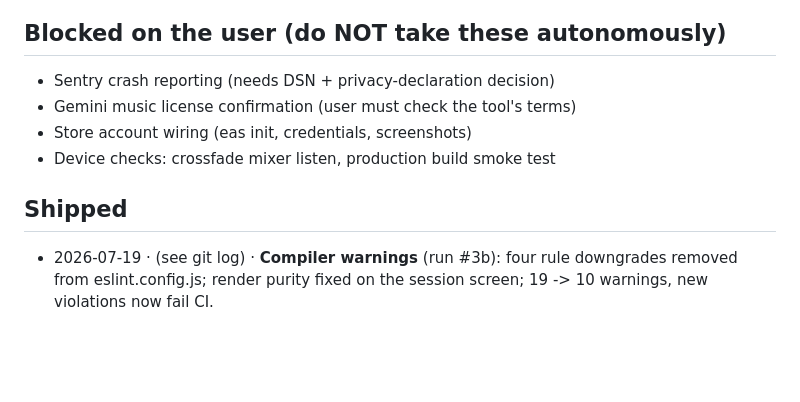
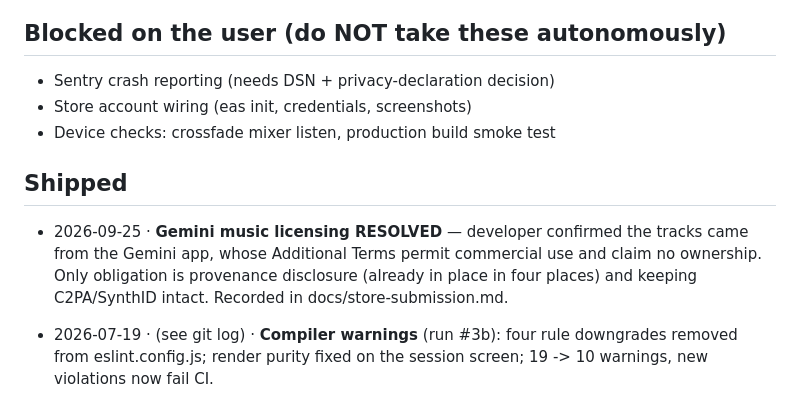
Before and after one commit to fcmartinez0/meditationApp, a Markdown page: BACKLOG.md, the part around the change. Rendered like a GitHub page; blank space fills up the shorter version.

```diff
--- a/BACKLOG.md
+++ b/BACKLOG.md
@@ -41,11 +41,15 @@ timbre against harness numbers — it needs a device.
 ## Blocked on the user (do NOT take these autonomously)
 
 - Sentry crash reporting (needs DSN + privacy-declaration decision)
-- Gemini music license confirmation (user must check the tool's terms)
 - Store account wiring (eas init, credentials, screenshots)
 - Device checks: crossfade mixer listen, production build smoke test
 
 ## Shipped
+
+- 2026-09-25 · **Gemini music licensing RESOLVED** — developer confirmed the tracks
+  came from the Gemini app, whose Additional Terms permit commercial use and claim
+  no ownership. Only obligation is provenance disclosure (already in place in four
+  places) and keeping C2PA/SynthID intact. Recorded in docs/store-submission.md.
 
 - 2026-07-19 · (see git log) · **Compiler warnings** (run #3b): four rule
   downgrades removed from eslint.config.js; render purity fixed on the session
```
Also changed, not shown: docs/store-submission.md (+17 -15 lines).
